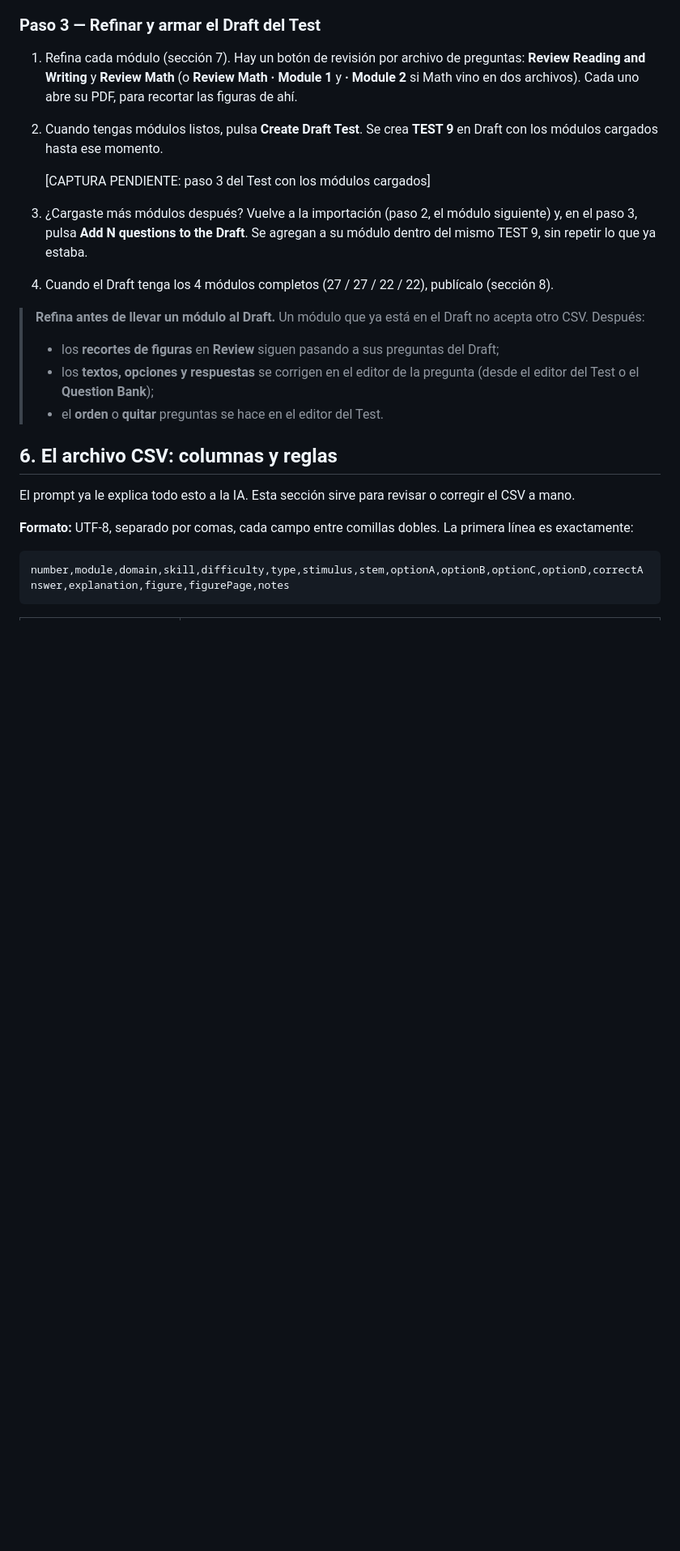
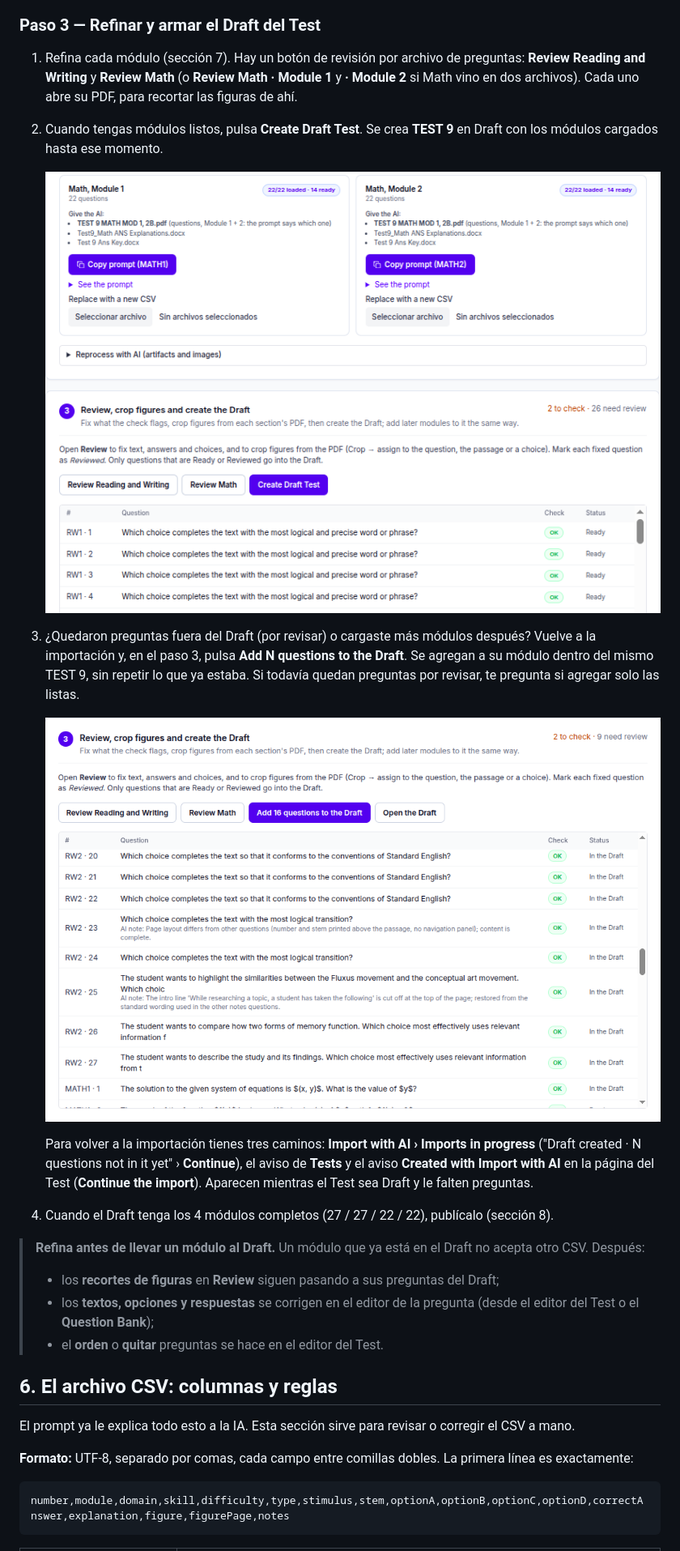
Before and after one commit to ribartra/sat-manager-platform, a Markdown page: docs/manual/guia-importacion-ia.es.md, the part around one of its changes. Shown at 81% size. GitHub-like rendering; pictures changed too: docs/manual/img/ai-test-add-to-draft.png (added), docs/manual/img/ai-test-step3-loaded.png (added); blank space fills up the shorter version.

```diff
--- a/docs/manual/guia-importacion-ia.es.md
+++ b/docs/manual/guia-importacion-ia.es.md
@@ -207,11 +212,17 @@ Para **cada módulo**, en este orden: R&W 1 → R&W 2 → Math 1 → Math 2:
 2. Cuando tengas módulos listos, pulsa **Create Draft Test**. Se crea **TEST 9** en Draft con los módulos cargados hasta ese momento.
 
-   [CAPTURA PENDIENTE: paso 3 del Test con los módulos cargados]
+   ![Paso 3 con los 4 módulos cargados y Create Draft Test](img/ai-test-step3-loaded.png)
 
-3. ¿Cargaste más módulos después? Vuelve a la importación (paso 2, el módulo siguiente) y, en el paso 3, pulsa **Add N questions to the Draft**. Se agregan a su módulo dentro del mismo TEST 9, sin repetir lo que ya estaba.
+3. ¿Quedaron preguntas fuera del Draft (por revisar) o cargaste más módulos después? Vuelve a la importación y, en el paso 3, pulsa **Add N questions to the Draft**. Se agregan a su módulo dentro del mismo TEST 9, sin repetir lo que ya estaba. Si todavía quedan preguntas por revisar, te pregunta si agregar solo las listas.
+
+   ![Paso 3 después de un Draft parcial: Add 16 questions to the Draft y Open the Draft](img/ai-test-add-to-draft.png)
+
+   Para volver a la importación tienes tres caminos: **Import with AI › Imports in progress** ("Draft created · N questions not in it yet" › **Continue**), el aviso de **Tests** y el aviso **Created with Import with AI** en la página del Test (**Continue the import**). Aparecen mientras el Test sea Draft y le falten preguntas.
+
 4. Cuando el Draft tenga los 4 módulos completos (27 / 27 / 22 / 22), publícalo (sección 8).
 
 > **Refina antes de llevar un módulo al Draft.** Un módulo que ya está en el Draft no acepta otro CSV. Después:
+>
 > - los **recortes de figuras** en **Review** siguen pasando a sus preguntas del Draft;
 > - los **textos, opciones y respuestas** se corrigen en el editor de la pregunta (desde el editor del Test o el **Question Bank**);
 > - el **orden** o **quitar** preguntas se hace en el editor del Test.
```
Also changed, not shown: other parts of docs/manual/guia-importacion-ia.es.md (+52 -42 lines), docs/manual/img/ai-review-crop.png (added), docs/manual/img/ai-test-chat-rw1.png (added), docs/manual/img/ai-test-csv-rw1.png (added), docs/manual/img/ai-test-preview-rw1.png (added).
